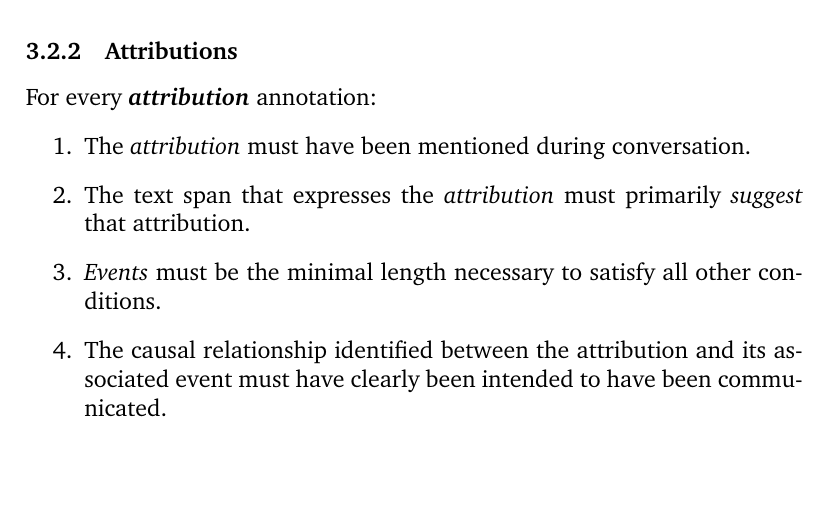
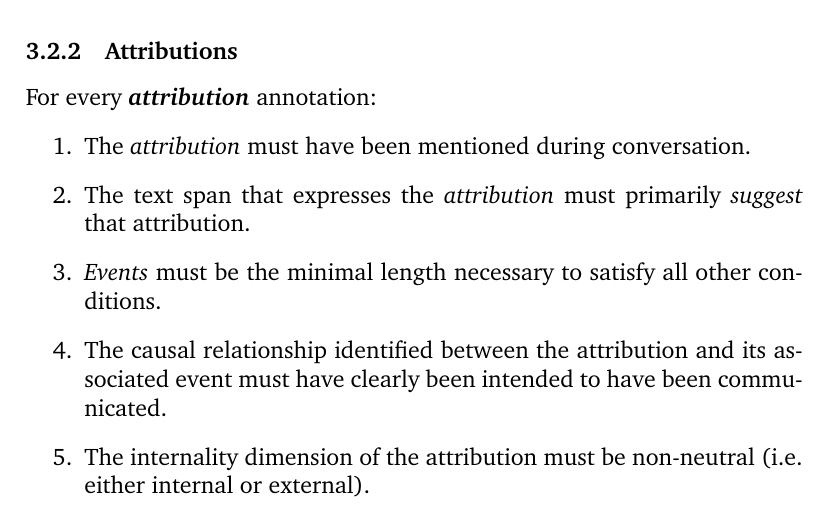
Before and after one commit to nickwbarber/PES-guide, a LaTeX document (guide.tex): part of page 6 of 7, cut so that both start at the same text, the shorter picture padded with empty space. Compiled offline with pdfLaTeX.

Commit message:
attribution condition: unambiguous internality

```diff
--- a/guide.tex
+++ b/guide.tex
@@ -142,6 +142,7 @@ Some definitions:
             \item The text span that expresses the \emph{attribution} must primarily \emph{suggest} that attribution. %...", and nothing else."?
             \item \emph{Events} must be the minimal length necessary to satisfy all other conditions.
             \item The causal relationship identified between the attribution and its associated event must have clearly been intended to have been communicated.
+            \item The internality dimension of the attribution must be non-neutral (i.e. either internal or external).
         \end{enumerate}
 
 
```
